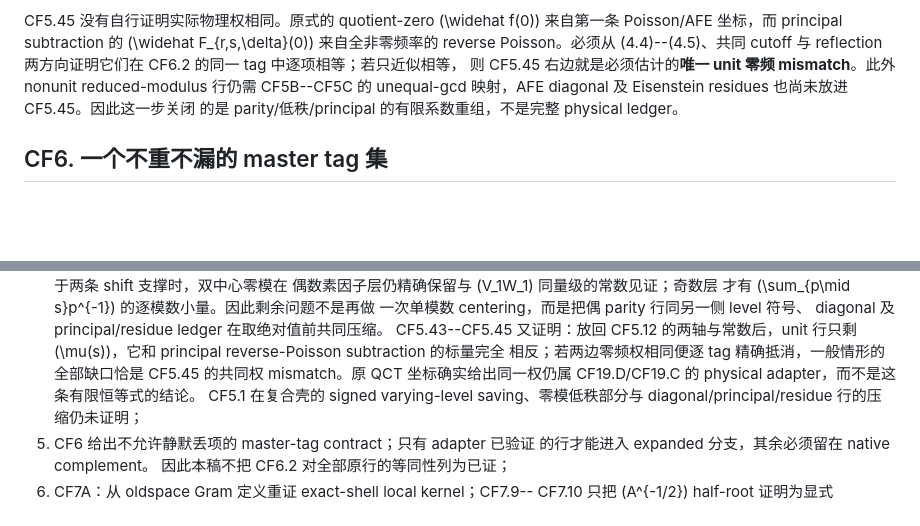
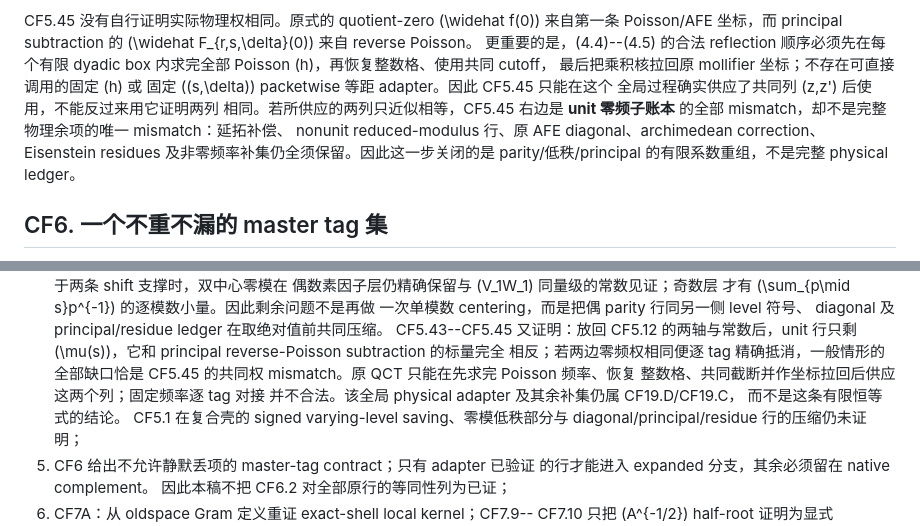
Before and after one commit to cc-chen-tech/riemann-pnt-lean4, a Markdown page: docs/research/2026-09-01-eventual-14-17-common-finite-output.md, 2 parts joined by grey strips. Drawn GitHub-style; blank space fills up the shorter version.

Commit message:
docs: preserve the global reflection boundary

```diff
--- a/docs/research/2026-09-01-eventual-14-17-common-finite-output.md
+++ b/docs/research/2026-09-01-eventual-14-17-common-finite-output.md
@@ -925,13 +925,17 @@ principal completion 的 subtraction 定义成
 
 CF5.45 没有自行证明实际物理权相同。原式的 quotient-zero
 \(\widehat f(0)\) 来自第一条 Poisson/AFE 坐标，而 principal
-subtraction 的 \(\widehat F_{r,s,\delta}(0)\) 来自全非零频率的
-reverse Poisson。必须从 (4.4)--(4.5)、共同 cutoff 与 reflection
-两方向证明它们在 CF6.2 的同一 tag 中逐项相等；若只近似相等，
-则 CF5.45 右边就是必须估计的**唯一 unit 零频 mismatch**。此外
-nonunit reduced-modulus 行仍需 CF5B--CF5C 的 unequal-gcd 映射，AFE
-diagonal 及 Eisenstein residues 也尚未放进 CF5.45。因此这一步关闭
-的是 parity/低秩/principal 的有限系数重组，不是完整 physical ledger。
+subtraction 的 \(\widehat F_{r,s,\delta}(0)\) 来自 reverse Poisson。
+更重要的是，(4.4)--(4.5) 的合法 reflection 顺序必须先在每个有限
+dyadic box 内求完全部 Poisson \(h\)，再恢复整数格、使用共同 cutoff，
+最后把乘积核拉回原 mollifier 坐标；不存在可直接调用的固定 \(h\) 或
+固定 \((s,\delta)\) packetwise 等距 adapter。因此 CF5.45 只能在这个
+全局过程确实供应了共同列 \(z,z'\) 后使用，不能反过来用它证明两列
+相同。若所供应的两列只近似相等，CF5.45 右边是 **unit 零频子账本**
+的全部 mismatch，却不是完整物理余项的唯一 mismatch：延拓补偿、
+nonunit reduced-modulus 行、原 AFE diagonal、archimedean correction、
+Eisenstein residues 及非零频率补集仍全须保留。因此这一步关闭的是
+parity/低秩/principal 的有限系数重组，不是完整 physical ledger。
 
 ## CF6. 一个不重不漏的 master tag 集
 
@@ -3147,8 +3151,10 @@ CF19.4 相对于**同一 coefficient energy**的 \(A_t/q\) 比较中出现。
    CF5.43--CF5.45 又证明：放回 CF5.12 的两轴与常数后，unit 行只剩
    \(\mu(s)\)，它和 principal reverse-Poisson subtraction 的标量完全
    相反；若两边零频权相同便逐 tag 精确抵消，一般情形的全部缺口恰是
-   CF5.45 的共同权 mismatch。原 QCT 坐标确实给出同一权仍属
-   CF19.D/CF19.C 的 physical adapter，而不是这条有限恒等式的结论。
+   CF5.45 的共同权 mismatch。原 QCT 只能在先求完 Poisson 频率、恢复
+   整数格、共同截断并作坐标拉回后供应这两个列；固定频率逐 tag 对接
+   并不合法。该全局 physical adapter 及其余补集仍属 CF19.D/CF19.C，
+   而不是这条有限恒等式的结论。
    CF5.1 在复合壳的 signed varying-level saving、零模低秩部分与
    diagonal/principal/residue 行的压缩仍未证明；
 5. CF6 给出不允许静默丢项的 master-tag contract；只有 adapter 已验证
```
